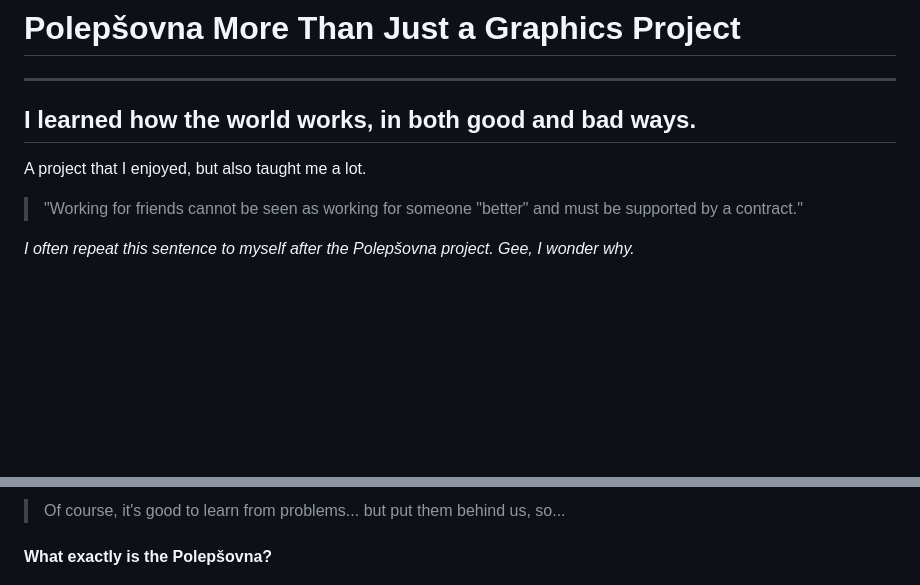
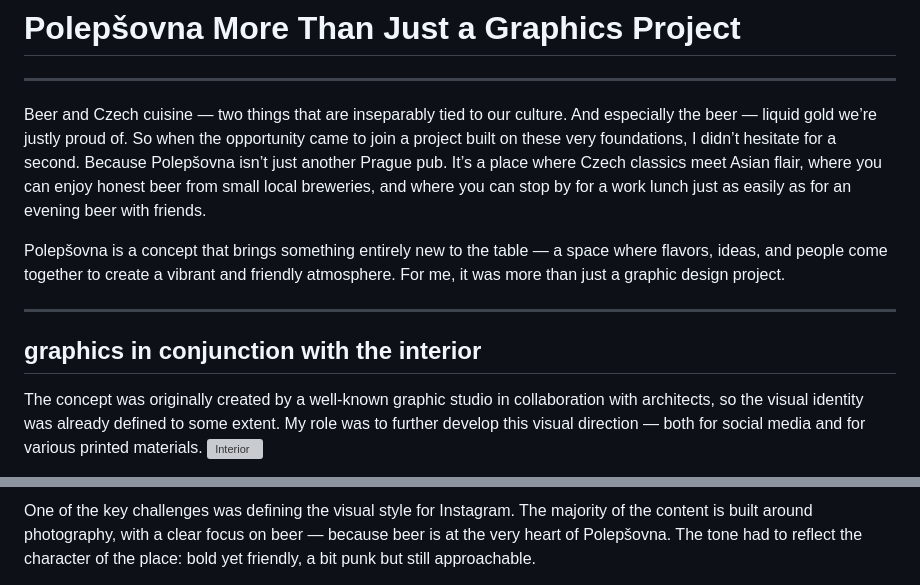
Before and after one commit to tjindrak/english-for-designers, a Markdown page: 02_first_impressions/case_study_by_images.md, 2 parts joined by grey strips. GitHub-like rendering; blank space fills up the shorter version; grey boxes are pictures that could not be loaded.

```diff
--- a/02_first_impressions/case_study_by_images.md
+++ b/02_first_impressions/case_study_by_images.md
@@ -2,11 +2,14 @@
 
 ---
 
-## I learned how the world works, in both good and bad ways.
-A project that I enjoyed, but also taught me a lot.
+Beer and Czech cuisine — two things that are inseparably tied to our culture. And especially the beer — liquid gold we’re justly proud of. So when the opportunity came to join a project built on these very foundations, I didn’t hesitate for a second. Because Polepšovna isn’t just another Prague pub. It’s a place where Czech classics meet Asian flair, where you can enjoy honest beer from small local breweries, and where you can stop by for a work lunch just as easily as for an evening beer with friends.
 
-> "Working for friends cannot be seen as working for someone "better" and must be supported by a contract."
+Polepšovna is a concept that brings something entirely new to the table — a space where flavors, ideas, and people come together to create a vibrant and friendly atmosphere. For me, it was more than just a graphic design project.
 
-*I often repeat this sentence to myself after the Polepšovna project. Gee, I wonder why.*
+---
+
+## graphics in conjunction with the interior
+The concept was originally created by a well-known graphic studio in collaboration with architects, so the visual identity was already defined to some extent. My role was to further develop this visual direction — both for social media and for various printed materials.
+![Interior](02_first_impressions/images_casestudy/interior_mockup.png)
 
 
@@ -14,4 +18,3 @@ But in retrospect? I think the team was absolutely great. We built a concept tha
 
-> Of course, it's good to learn from problems... but put them behind us, so...
-#### **What exactly is the Polepšovna?**
+One of the key challenges was defining the visual style for Instagram. The majority of the content is built around photography, with a clear focus on beer — because beer is at the very heart of Polepšovna. The tone had to reflect the character of the place: bold yet friendly, a bit punk but still approachable.
 
```
Also changed, not shown: other parts of 02_first_impressions/case_study_by_images.md (+4 -2 lines).
